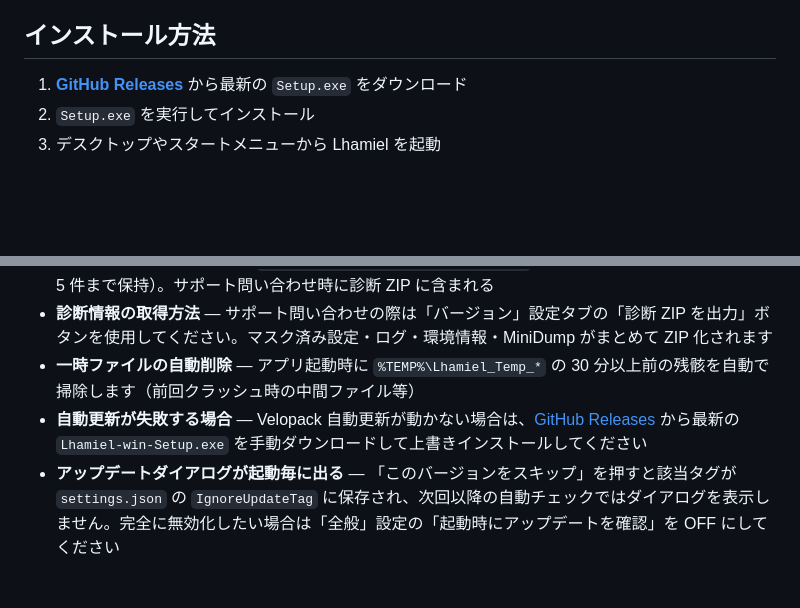
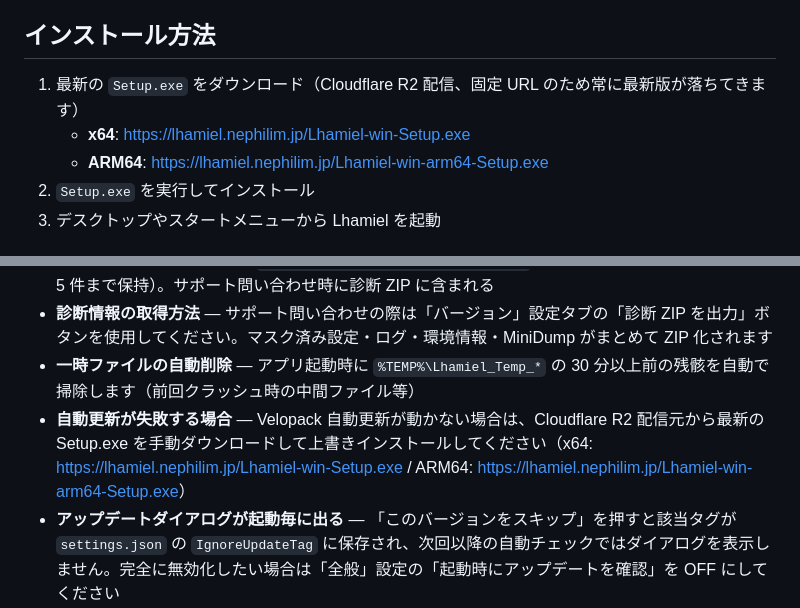
Before and after one commit to 1llum1n4t1s/Lhamiel, a Markdown page: README.md, 2 parts joined by grey strips. GitHub-like rendering; blank space fills up the shorter version.

Commit message:
docs(readme): ダウンロード URL を GitHub Releases から Cloudflare R2 直リンクに変更
- インストール方法とトラブルシューティング両方で R2 配信元
  (https://lhamiel.nephilim.jp/) に統一
- x64 / ARM64 両方の Setup.exe 直リンクを明示
- 固定 URL のため常に最新版が落ちる旨も追記

通常リリースは R2 単独配信に移行済みのため、GitHub Releases リンク
は古い踏み台 1 つを指したままになっており、新バージョンへの導線が
欠けていた。

```diff
--- a/README.md
+++ b/README.md
@@ -27,7 +27,9 @@ Lhamiel（ラミエル）は、Windows向けの使いやすいアーカイブ管
 
 ## インストール方法
 
-1. **[GitHub Releases](https://github.com/1llum1n4t1s/Lhamiel/releases)** から最新の `Setup.exe` をダウンロード
+1. 最新の `Setup.exe` をダウンロード（Cloudflare R2 配信、固定 URL のため常に最新版が落ちてきます）
+   - **x64**: <https://lhamiel.nephilim.jp/Lhamiel-win-Setup.exe>
+   - **ARM64**: <https://lhamiel.nephilim.jp/Lhamiel-win-arm64-Setup.exe>
 2. `Setup.exe` を実行してインストール
 3. デスクトップやスタートメニューから Lhamiel を起動
 
@@ -120,7 +122,7 @@ Windows の「設定」→「アプリ」→「インストールされている
 - **クラッシュダンプの場所** — `%LocalAppData%\Lhamiel\dumps\*.dmp`（未処理例外時に自動生成、最新 5 件まで保持）。サポート問い合わせ時に診断 ZIP に含まれる
 - **診断情報の取得方法** — サポート問い合わせの際は「バージョン」設定タブの「診断 ZIP を出力」ボタンを使用してください。マスク済み設定・ログ・環境情報・MiniDump がまとめて ZIP 化されます
 - **一時ファイルの自動削除** — アプリ起動時に `%TEMP%\Lhamiel_Temp_*` の 30 分以上前の残骸を自動で掃除します（前回クラッシュ時の中間ファイル等）
-- **自動更新が失敗する場合** — Velopack 自動更新が動かない場合は、[GitHub Releases](https://github.com/1llum1n4t1s/Lhamiel/releases) から最新の `Lhamiel-win-Setup.exe` を手動ダウンロードして上書きインストールしてください
+- **自動更新が失敗する場合** — Velopack 自動更新が動かない場合は、Cloudflare R2 配信元から最新の Setup.exe を手動ダウンロードして上書きインストールしてください（x64: <https://lhamiel.nephilim.jp/Lhamiel-win-Setup.exe> / ARM64: <https://lhamiel.nephilim.jp/Lhamiel-win-arm64-Setup.exe>）
 - **アップデートダイアログが起動毎に出る** — 「このバージョンをスキップ」を押すと該当タグが `settings.json` の `IgnoreUpdateTag` に保存され、次回以降の自動チェックではダイアログを表示しません。完全に無効化したい場合は「全般」設定の「起動時にアップデートを確認」を OFF にしてください
 - **スキップしたバージョンを取り消したい** — 「バージョン」設定タブにスキップ中のバージョン情報と「スキップを取り消す」ボタンが表示されます。ボタンを押すと即座に取り消され、次回起動時から再びアップデート通知が出ます
 - **手動でアップデートを確認したい** — 「バージョン」設定タブの「アップデート確認」ボタンを押すと、`VelopackUpdateDialog` ダイアログが開いて最新バージョンを確認できます（手動チェックは「このバージョンをスキップ」を無視して常に最新を表示します）
```
